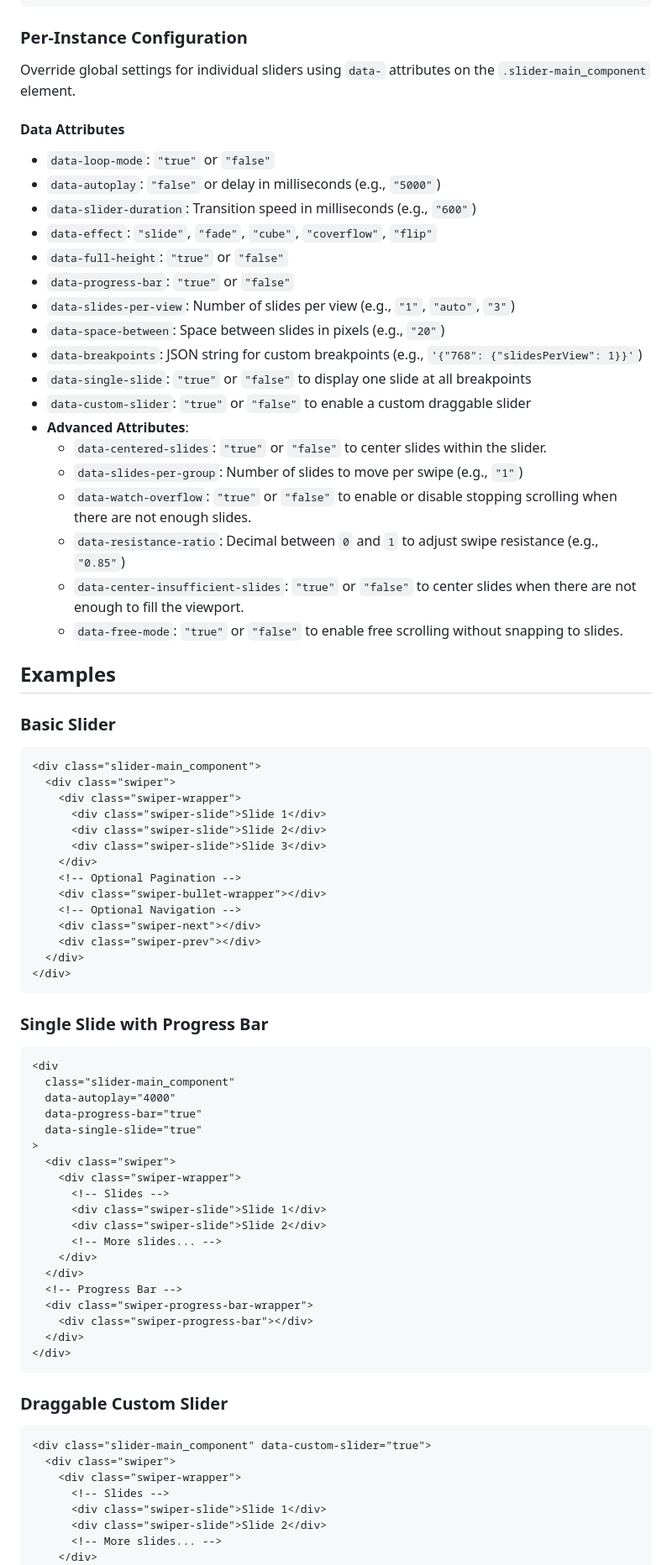
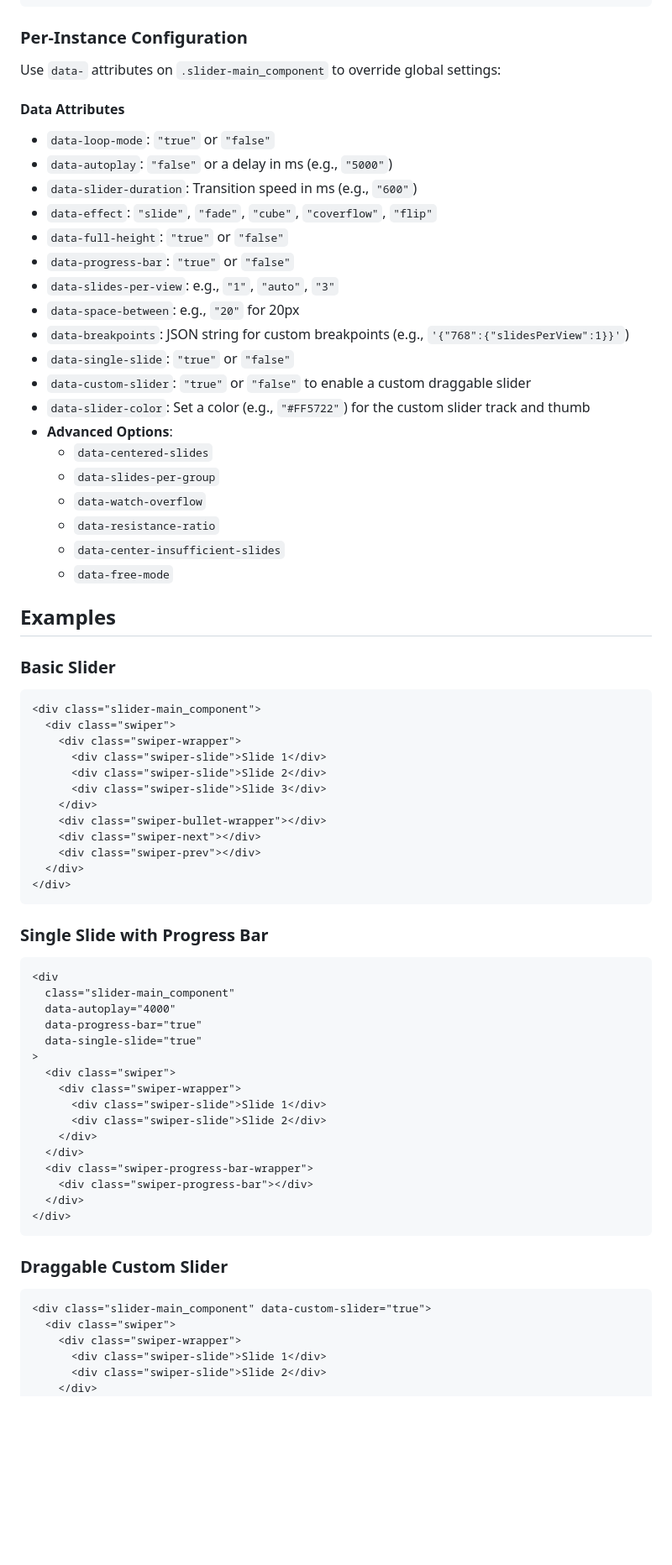
Before and after one commit to SimonKefas/swiper-starter, a Markdown page: README.md, the part around the change printed below. Shown: that part at 84% size. GitHub-like rendering; blank space fills up the shorter version.

```diff
--- a/README.md
+++ b/README.md
@@ -136,28 +137,29 @@ Define global defaults using `window.SwiperDefaults` before including the initia
 
 ### Per-Instance Configuration
 
-Override global settings for individual sliders using `data-` attributes on the `.slider-main_component` element.
+Use `data-` attributes on `.slider-main_component` to override global settings:
 
 #### Data Attributes
 
 - `data-loop-mode`: `"true"` or `"false"`
-- `data-autoplay`: `"false"` or delay in milliseconds (e.g., `"5000"`)
-- `data-slider-duration`: Transition speed in milliseconds (e.g., `"600"`)
+- `data-autoplay`: `"false"` or a delay in ms (e.g., `"5000"`)
+- `data-slider-duration`: Transition speed in ms (e.g., `"600"`)
 - `data-effect`: `"slide"`, `"fade"`, `"cube"`, `"coverflow"`, `"flip"`
 - `data-full-height`: `"true"` or `"false"`
 - `data-progress-bar`: `"true"` or `"false"`
-- `data-slides-per-view`: Number of slides per view (e.g., `"1"`, `"auto"`, `"3"`)
-- `data-space-between`: Space between slides in pixels (e.g., `"20"`)
-- `data-breakpoints`: JSON string for custom breakpoints (e.g., `'{"768": {"slidesPerView": 1}}'`)
-- `data-single-slide`: `"true"` or `"false"` to display one slide at all breakpoints
+- `data-slides-per-view`: e.g., `"1"`, `"auto"`, `"3"`
+- `data-space-between`: e.g., `"20"` for 20px
+- `data-breakpoints`: JSON string for custom breakpoints (e.g., `'{"768":{"slidesPerView":1}}'`)
+- `data-single-slide`: `"true"` or `"false"`
 - `data-custom-slider`: `"true"` or `"false"` to enable a custom draggable slider
-- **Advanced Attributes**:
-  - `data-centered-slides`: `"true"` or `"false"` to center slides within the slider.
-  - `data-slides-per-group`: Number of slides to move per swipe (e.g., `"1"`)
-  - `data-watch-overflow`: `"true"` or `"false"` to enable or disable stopping scrolling when there are not enough slides.
-  - `data-resistance-ratio`: Decimal between `0` and `1` to adjust swipe resistance (e.g., `"0.85"`)
-  - `data-center-insufficient-slides`: `"true"` or `"false"` to center slides when there are not enough to fill the viewport.
-  - `data-free-mode`: `"true"` or `"false"` to enable free scrolling without snapping to slides.
+- `data-slider-color`: Set a color (e.g., `"#FF5722"`) for the custom slider track and thumb
+- **Advanced Options**:
+  - `data-centered-slides`
+  - `data-slides-per-group`
+  - `data-watch-overflow`
+  - `data-resistance-ratio`
+  - `data-center-insufficient-slides`
+  - `data-free-mode`
 
 ## Examples
 
@@ -171,9 +173,7 @@ Override global settings for individual sliders using `data-` attributes on the
       <div class="swiper-slide">Slide 2</div>
       <div class="swiper-slide">Slide 3</div>
     </div>
-    <!-- Optional Pagination -->
     <div class="swiper-bullet-wrapper"></div>
-    <!-- Optional Navigation -->
     <div class="swiper-next"></div>
     <div class="swiper-prev"></div>
   </div>
@@ -191,13 +191,10 @@ Override global settings for individual sliders using `data-` attributes on the
 >
   <div class="swiper">
     <div class="swiper-wrapper">
-      <!-- Slides -->
       <div class="swiper-slide">Slide 1</div>
       <div class="swiper-slide">Slide 2</div>
-      <!-- More slides... -->
     </div>
   </div>
-  <!-- Progress Bar -->
   <div class="swiper-progress-bar-wrapper">
     <div class="swiper-progress-bar"></div>
   </div>
@@ -210,9 +207,7 @@ Override global settings for individual sliders using `data-` attributes on the
 <div class="slider-main_component" data-custom-slider="true">
   <div class="swiper">
     <div class="swiper-wrapper">
-      <!-- Slides -->
       <div class="swiper-slide">Slide 1</div>
       <div class="swiper-slide">Slide 2</div>
-      <!-- More slides... -->
     </div>
   </div>
```
Also changed, not shown: other parts of README.md (+53 -126 lines).
